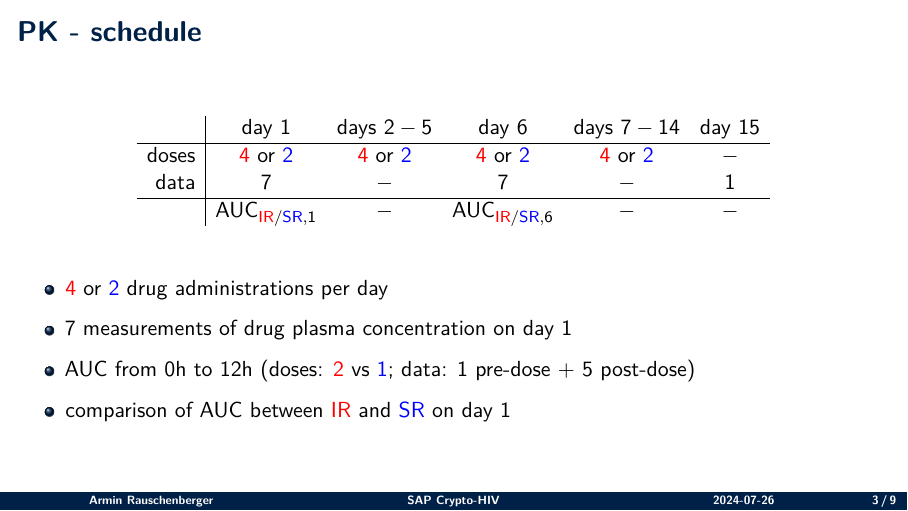
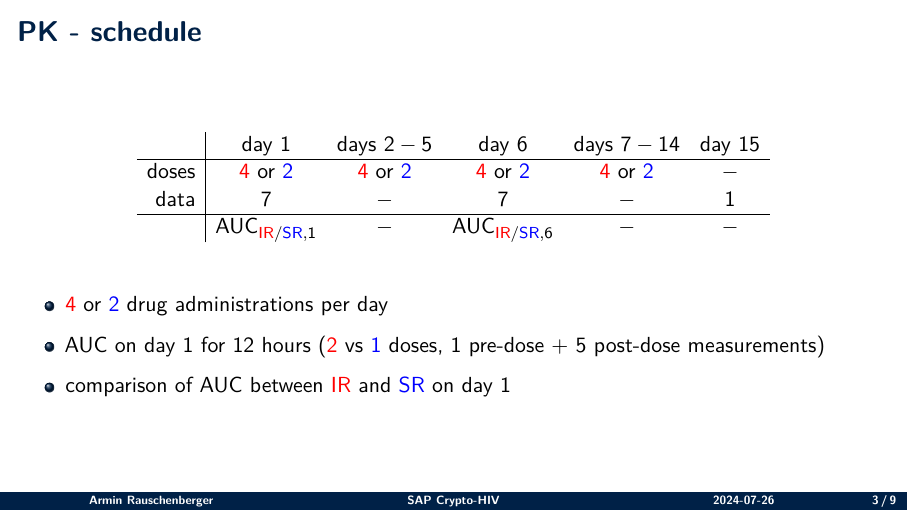
Before and after one commit to rauschenberger/Crypto-HIV, an R Markdown document (SAP_presentation.Rmd): page 3 of 9. Rendered offline with R 4.5, knitr and Pandoc, then LaTeX, with nearby package versions.

Commit message:
correct typos

```diff
--- a/SAP_presentation.Rmd
+++ b/SAP_presentation.Rmd
@@ -100,12 +100,9 @@ $~$
 
 - \textcolor{red}{4} or \textcolor{blue}{2} drug administrations per day
 
-- 7 measurements of drug plasma concentration on day 1
-
-- AUC from 0h to 12h (doses: \textcolor{red}{2} vs \textcolor{blue}{1}; data: 1 pre-dose + 5 post-dose)
+- AUC on day 1 for 12 hours (\textcolor{red}{2} vs \textcolor{blue}{1} doses, 1 pre-dose + 5 post-dose measurements)
 
 - comparison of AUC between \textcolor{red}{IR} and \textcolor{blue}{SR} on day 1
-
 
 ## PK - model
 
```
